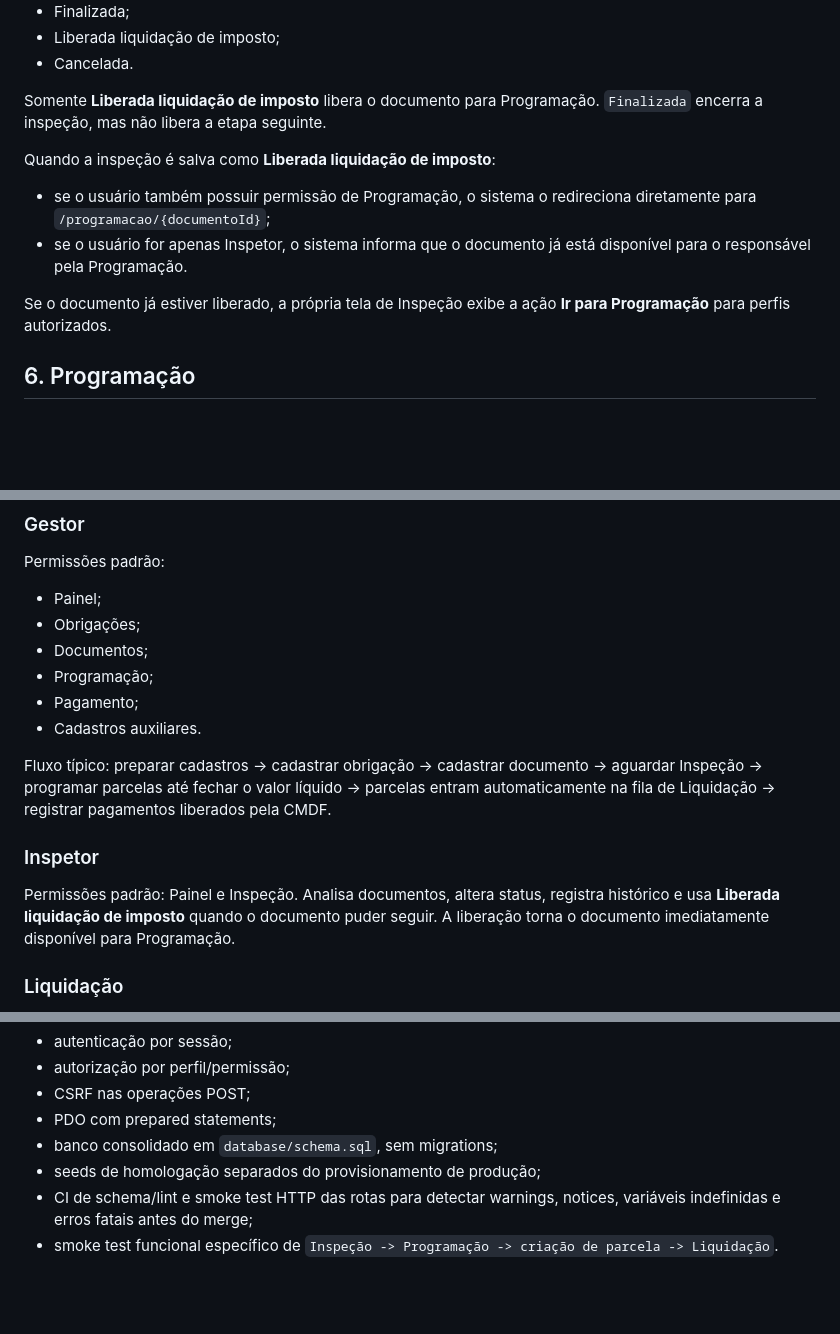
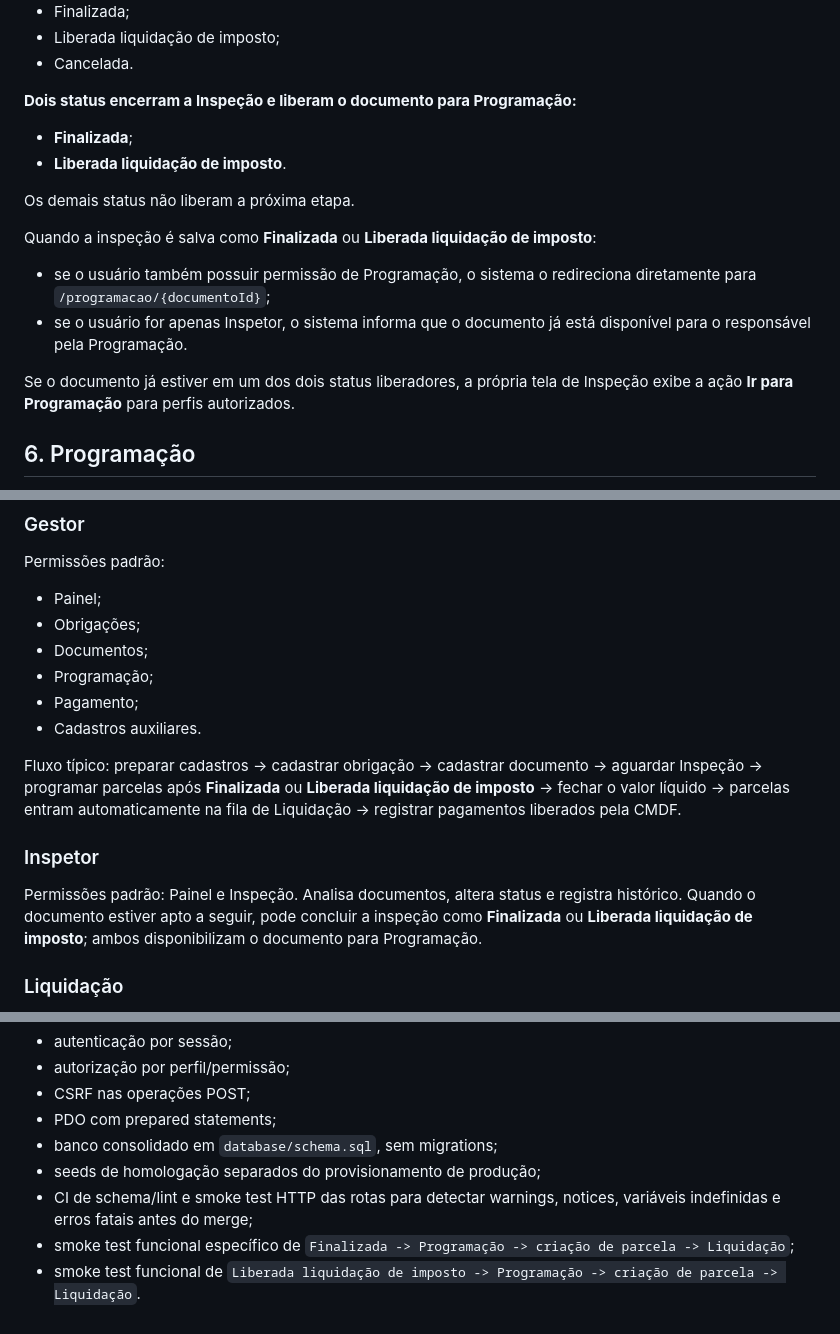
Before and after one commit to fernandesgyn/pagamentos, a Markdown page: docs/FLUXO_E_CASOS_DE_USO.md, 3 parts joined by grey strips. GitHub-like rendering; blank space fills up the shorter version.

Commit message:
Atualiza fluxo de Inspeção para dois status liberadores

```diff
--- a/docs/FLUXO_E_CASOS_DE_USO.md
+++ b/docs/FLUXO_E_CASOS_DE_USO.md
@@ -78,14 +78,19 @@ Status:
 - Liberada liquidação de imposto;
 - Cancelada.
 
-Somente **Liberada liquidação de imposto** libera o documento para Programação. `Finalizada` encerra a inspeção, mas não libera a etapa seguinte.
+**Dois status encerram a Inspeção e liberam o documento para Programação:**
 
-Quando a inspeção é salva como **Liberada liquidação de imposto**:
+- **Finalizada**;
+- **Liberada liquidação de imposto**.
+
+Os demais status não liberam a próxima etapa.
+
+Quando a inspeção é salva como **Finalizada** ou **Liberada liquidação de imposto**:
 
 - se o usuário também possuir permissão de Programação, o sistema o redireciona diretamente para `/programacao/{documentoId}`;
 - se o usuário for apenas Inspetor, o sistema informa que o documento já está disponível para o responsável pela Programação.
 
-Se o documento já estiver liberado, a própria tela de Inspeção exibe a ação **Ir para Programação** para perfis autorizados.
+Se o documento já estiver em um dos dois status liberadores, a própria tela de Inspeção exibe a ação **Ir para Programação** para perfis autorizados.
 
 ## 6. Programação
 
@@ -189,11 +194,11 @@ Permissões padrão:
 - Pagamento;
 - Cadastros auxiliares.
 
-Fluxo típico: preparar cadastros -> cadastrar obrigação -> cadastrar documento -> aguardar Inspeção -> programar parcelas até fechar o valor líquido -> parcelas entram automaticamente na fila de Liquidação -> registrar pagamentos liberados pela CMDF.
+Fluxo típico: preparar cadastros -> cadastrar obrigação -> cadastrar documento -> aguardar Inspeção -> programar parcelas após **Finalizada** ou **Liberada liquidação de imposto** -> fechar o valor líquido -> parcelas entram automaticamente na fila de Liquidação -> registrar pagamentos liberados pela CMDF.
 
 ### Inspetor
 
-Permissões padrão: Painel e Inspeção. Analisa documentos, altera status, registra histórico e usa **Liberada liquidação de imposto** quando o documento puder seguir. A liberação torna o documento imediatamente disponível para Programação.
+Permissões padrão: Painel e Inspeção. Analisa documentos, altera status e registra histórico. Quando o documento estiver apto a seguir, pode concluir a inspeção como **Finalizada** ou **Liberada liquidação de imposto**; ambos disponibilizam o documento para Programação.
 
 ### Liquidação
 
@@ -232,4 +237,5 @@ Permissão padrão: Painel. Não possui permissão de alteração no fluxo padr
 - banco consolidado em `database/schema.sql`, sem migrations;
 - seeds de homologação separados do provisionamento de produção;
 - CI de schema/lint e smoke test HTTP das rotas para detectar warnings, notices, variáveis indefinidas e erros fatais antes do merge;
-- smoke test funcional específico de `Inspeção -> Programação -> criação de parcela -> Liquidação`.
+- smoke test funcional específico de `Finalizada -> Programação -> criação de parcela -> Liquidação`;
+- smoke test funcional de `Liberada liquidação de imposto -> Programação -> criação de parcela -> Liquidação`.
```
